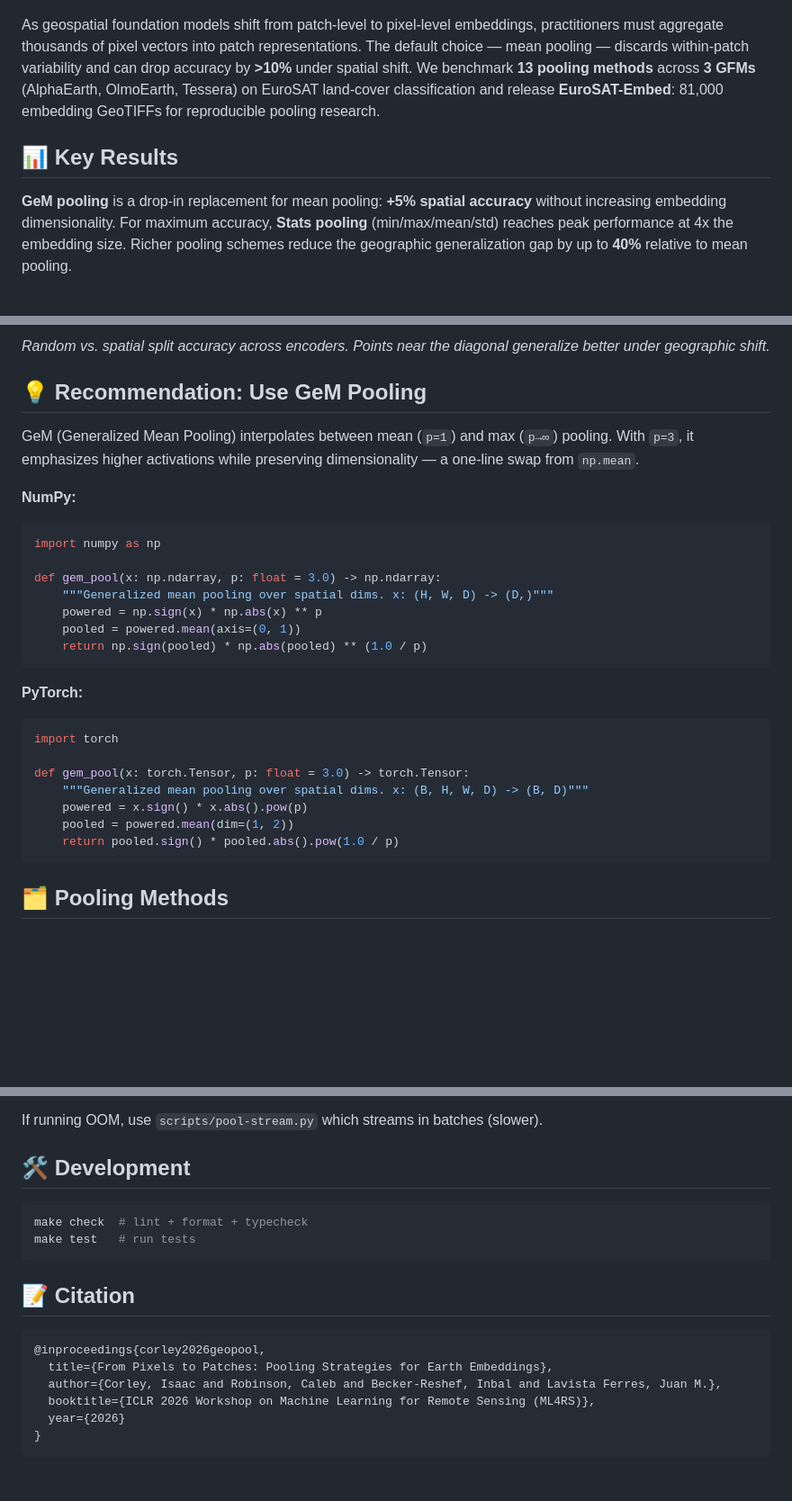
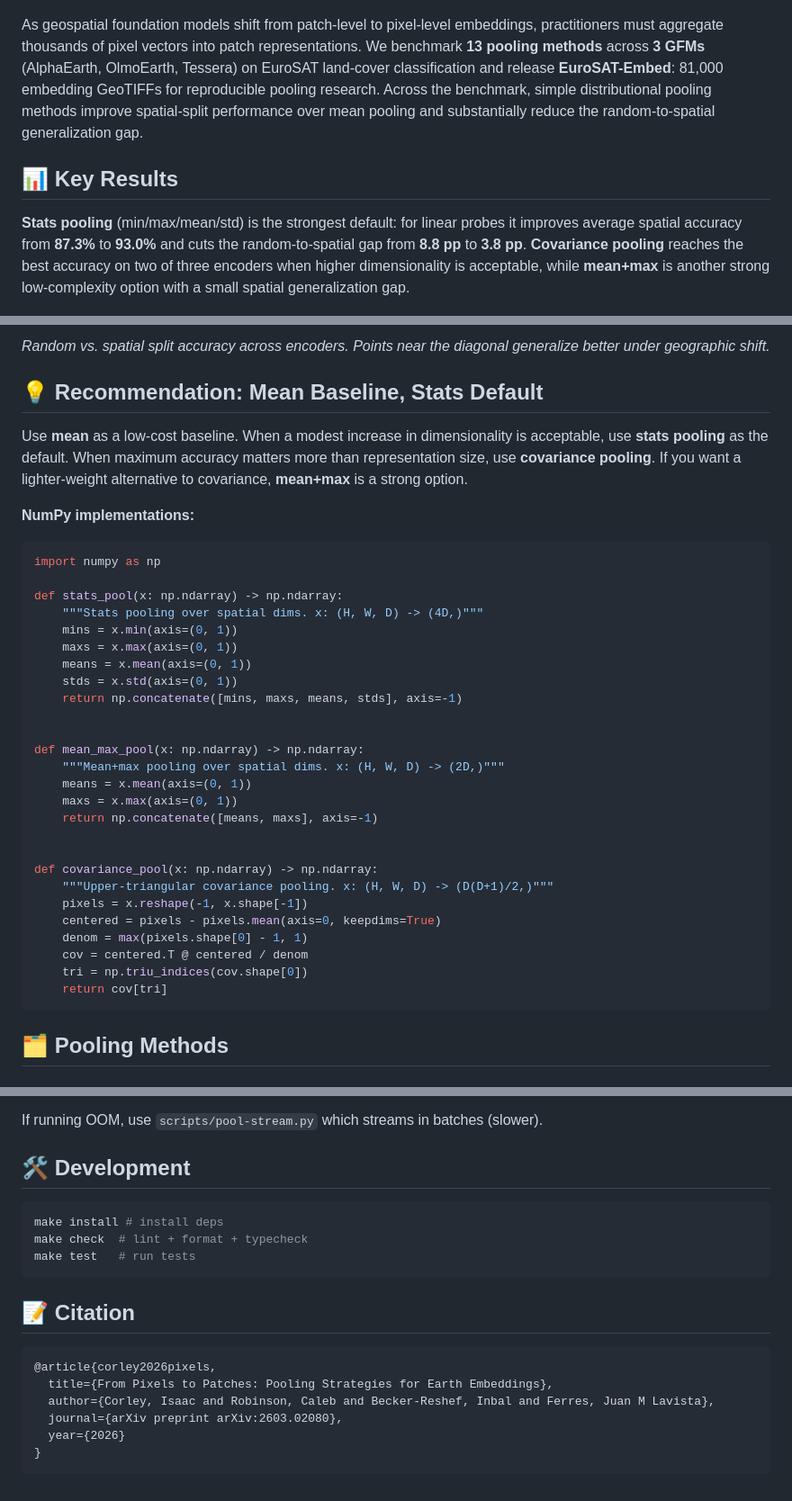
Before and after one commit to isaaccorley/geopool, a Markdown page: README.md, 3 parts joined by grey strips. Shown at 90% size. Drawn GitHub-style; blank space fills up the shorter version.

````diff
--- a/README.md
+++ b/README.md
@@ -12,11 +12,11 @@ Benchmark for evaluating pixel-to-patch pooling methods on geospatial foundation
   <img src="paper/figures/hero.png" width="400"/>
 </p>
 
-As geospatial foundation models shift from patch-level to pixel-level embeddings, practitioners must aggregate thousands of pixel vectors into patch representations. The default choice — mean pooling — discards within-patch variability and can drop accuracy by **>10%** under spatial shift. We benchmark **13 pooling methods** across **3 GFMs** (AlphaEarth, OlmoEarth, Tessera) on EuroSAT land-cover classification and release **EuroSAT-Embed**: 81,000 embedding GeoTIFFs for reproducible pooling research.
+As geospatial foundation models shift from patch-level to pixel-level embeddings, practitioners must aggregate thousands of pixel vectors into patch representations. We benchmark **13 pooling methods** across **3 GFMs** (AlphaEarth, OlmoEarth, Tessera) on EuroSAT land-cover classification and release **EuroSAT-Embed**: 81,000 embedding GeoTIFFs for reproducible pooling research. Across the benchmark, simple distributional pooling methods improve spatial-split performance over mean pooling and substantially reduce the random-to-spatial generalization gap.
 
 ## 📊 Key Results
 
-**GeM pooling** is a drop-in replacement for mean pooling: **+5% spatial accuracy** without increasing embedding dimensionality. For maximum accuracy, **Stats pooling** (min/max/mean/std) reaches peak performance at 4x the embedding size. Richer pooling schemes reduce the geographic generalization gap by up to **40%** relative to mean pooling.
+**Stats pooling** (min/max/mean/std) is the strongest default: for linear probes it improves average spatial accuracy from **87.3%** to **93.0%** and cuts the random-to-spatial gap from **8.8 pp** to **3.8 pp**. **Covariance pooling** reaches the best accuracy on two of three encoders when higher dimensionality is acceptable, while **mean+max** is another strong low-complexity option with a small spatial generalization gap.
 
 <p align="center">
   <img src="paper/figures/random_vs_spatial.png" width="700"/>
@@ -24,32 +24,39 @@ As geospatial foundation models shift from patch-level to pixel-level embeddings
 
 *Random vs. spatial split accuracy across encoders. Points near the diagonal generalize better under geographic shift.*
 
-## 💡 Recommendation: Use GeM Pooling
+## 💡 Recommendation: Mean Baseline, Stats Default
 
-GeM (Generalized Mean Pooling) interpolates between mean (`p=1`) and max (`p→∞`) pooling. With `p=3`, it emphasizes higher activations while preserving dimensionality — a one-line swap from `np.mean`.
+Use **mean** as a low-cost baseline. When a modest increase in dimensionality is acceptable, use **stats pooling** as the default. When maximum accuracy matters more than representation size, use **covariance pooling**. If you want a lighter-weight alternative to covariance, **mean+max** is a strong option.
 
-**NumPy:**
+**NumPy implementations:**
 
 ```python
 import numpy as np
 
-def gem_pool(x: np.ndarray, p: float = 3.0) -> np.ndarray:
-    """Generalized mean pooling over spatial dims. x: (H, W, D) -> (D,)"""
-    powered = np.sign(x) * np.abs(x) ** p
-    pooled = powered.mean(axis=(0, 1))
-    return np.sign(pooled) * np.abs(pooled) ** (1.0 / p)
-```
+def stats_pool(x: np.ndarray) -> np.ndarray:
+    """Stats pooling over spatial dims. x: (H, W, D) -> (4D,)"""
+    mins = x.min(axis=(0, 1))
+    maxs = x.max(axis=(0, 1))
+    means = x.mean(axis=(0, 1))
+    stds = x.std(axis=(0, 1))
+    return np.concatenate([mins, maxs, means, stds], axis=-1)
 
-**PyTorch:**
 
-```python
-import torch
+def mean_max_pool(x: np.ndarray) -> np.ndarray:
+    """Mean+max pooling over spatial dims. x: (H, W, D) -> (2D,)"""
+    means = x.mean(axis=(0, 1))
+    maxs = x.max(axis=(0, 1))
+    return np.concatenate([means, maxs], axis=-1)
 
-def gem_pool(x: torch.Tensor, p: float = 3.0) -> torch.Tensor:
-    """Generalized mean pooling over spatial dims. x: (B, H, W, D) -> (B, D)"""
-    powered = x.sign() * x.abs().pow(p)
-    pooled = powered.mean(dim=(1, 2))
-    return pooled.sign() * pooled.abs().pow(1.0 / p)
+
+def covariance_pool(x: np.ndarray) -> np.ndarray:
+    """Upper-triangular covariance pooling. x: (H, W, D) -> (D(D+1)/2,)"""
+    pixels = x.reshape(-1, x.shape[-1])
+    centered = pixels - pixels.mean(axis=0, keepdims=True)
+    denom = max(pixels.shape[0] - 1, 1)
+    cov = centered.T @ centered / denom
+    tri = np.triu_indices(cov.shape[0])
+    return cov[tri]
 ```
 
 ## 🗂️ Pooling Methods
@@ -178,6 +181,7 @@ If running OOM, use `scripts/pool-stream.py` which streams in batches (slower).
 ## 🛠️ Development
 
 ```bash
+make install # install deps
 make check  # lint + format + typecheck
 make test   # run tests
 ```
@@ -185,10 +189,10 @@ make test   # run tests
 ## 📝 Citation
 
 ```bibtex
-@inproceedings{corley2026geopool,
+@article{corley2026pixels,
   title={From Pixels to Patches: Pooling Strategies for Earth Embeddings},
-  author={Corley, Isaac and Robinson, Caleb and Becker-Reshef, Inbal and Lavista Ferres, Juan M.},
-  booktitle={ICLR 2026 Workshop on Machine Learning for Remote Sensing (ML4RS)},
+  author={Corley, Isaac and Robinson, Caleb and Becker-Reshef, Inbal and Ferres, Juan M Lavista},
+  journal={arXiv preprint arXiv:2603.02080},
   year={2026}
 }
 ```
````
Also changed, not shown: other parts of README.md (+0 -4 lines).
